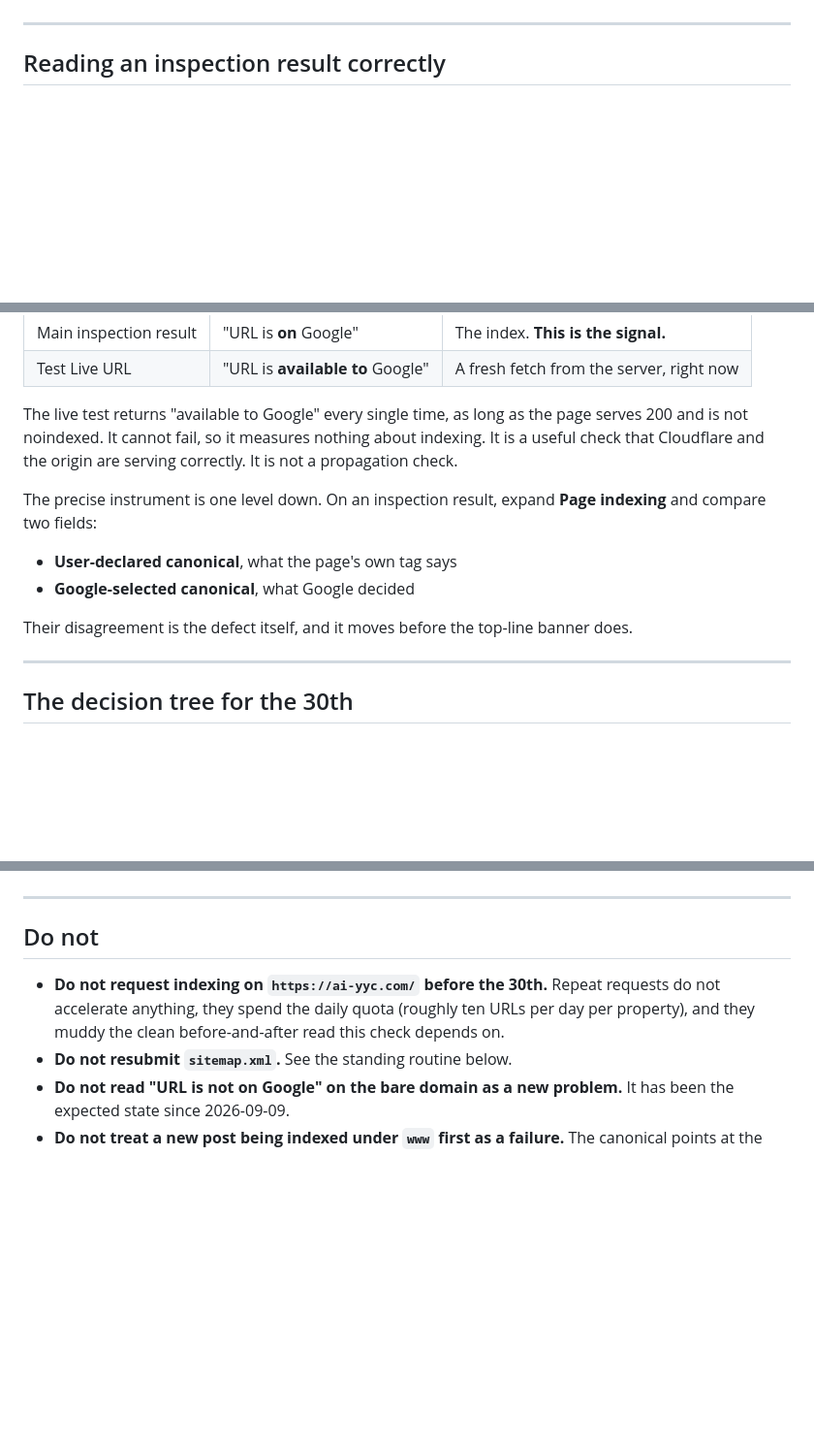
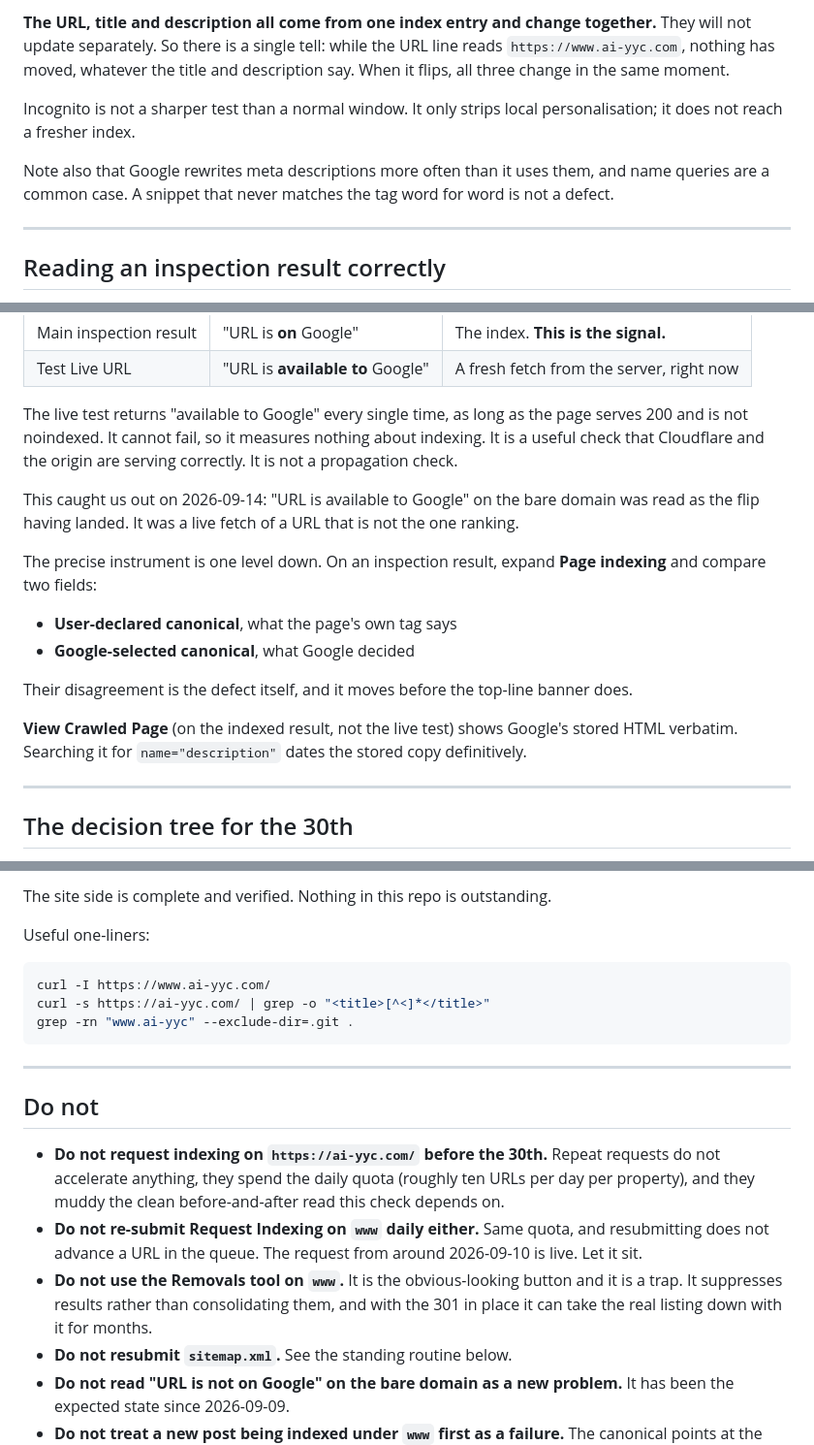
Before and after one commit to comegitit/ai-yyc-source-code, a Markdown page: gsc-step-7-checklist.md, 3 parts joined by grey strips. Shown at 97% size. Drawn GitHub-style; blank space fills up the shorter version.

````diff
--- a/gsc-step-7-checklist.md
+++ b/gsc-step-7-checklist.md
@@ -32,3 +82,14 @@ Every stale thing found during this work was Google's cache, never the content.
+**The URL, title and description all come from one index entry and change
+together.** They will not update separately. So there is a single tell: while
+the URL line reads `https://www.ai-yyc.com`, nothing has moved, whatever the
+title and description say. When it flips, all three change in the same moment.
+
+Incognito is not a sharper test than a normal window. It only strips local
+personalisation; it does not reach a fresher index.
+
+Note also that Google rewrites meta descriptions more often than it uses them,
+and name queries are a common case. A snippet that never matches the tag word
+for word is not a defect.
 
 ---
 
@@ -46,6 +107,10 @@ page serves 200 and is not noindexed. It cannot fail, so it measures nothing
 about indexing. It is a useful check that Cloudflare and the origin are serving
 correctly. It is not a propagation check.
 
+This caught us out on 2026-09-14: "URL is available to Google" on the bare
+domain was read as the flip having landed. It was a live fetch of a URL that is
+not the one ranking.
+
 The precise instrument is one level down. On an inspection result, expand
 **Page indexing** and compare two fields:
 
@@ -54,6 +119,10 @@ The precise instrument is one level down. On an inspection result, expand
 
 Their disagreement is the defect itself, and it moves before the top-line
 banner does.
+
+**View Crawled Page** (on the indexed result, not the live test) shows Google's
+stored HTML verbatim. Searching it for `name="description"` dates the stored
+copy definitively.
 
 ---
 
@@ -105,3 +210,12 @@ surface, not the content.
+The site side is complete and verified. Nothing in this repo is outstanding.
+
+Useful one-liners:
+
+```bash
+curl -I https://www.ai-yyc.com/
+curl -s https://ai-yyc.com/ | grep -o "<title>[^<]*</title>"
+grep -rn "www.ai-yyc" --exclude-dir=.git .
+```
 
 ---
 
@@ -111,6 +225,12 @@ surface, not the content.
   requests do not accelerate anything, they spend the daily quota (roughly ten
   URLs per day per property), and they muddy the clean before-and-after read
   this check depends on.
+- **Do not re-submit Request Indexing on `www` daily either.** Same quota, and
+  resubmitting does not advance a URL in the queue. The request from around
+  2026-09-10 is live. Let it sit.
+- **Do not use the Removals tool on `www`.** It is the obvious-looking button
+  and it is a trap. It suppresses results rather than consolidating them, and
+  with the 301 in place it can take the real listing down with it for months.
 - **Do not resubmit `sitemap.xml`.** See the standing routine below.
 - **Do not read "URL is not on Google" on the bare domain as a new problem.**
   It has been the expected state since 2026-09-09.
````
Also changed, not shown: other parts of gsc-step-7-checklist.md (+97 -11 lines).
